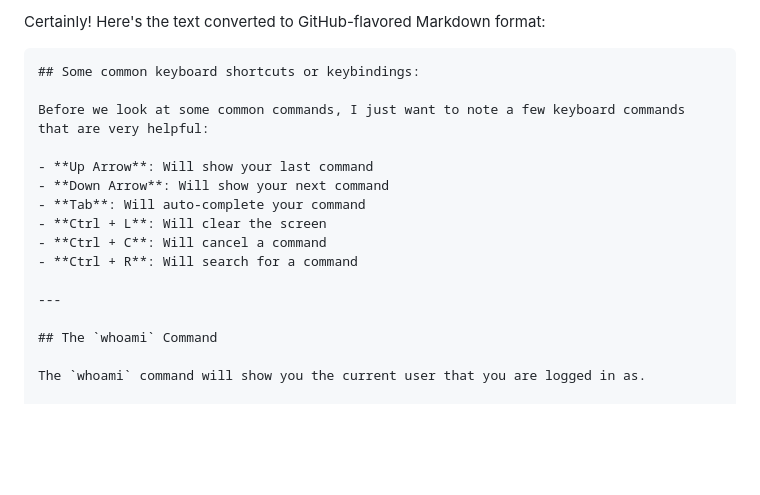
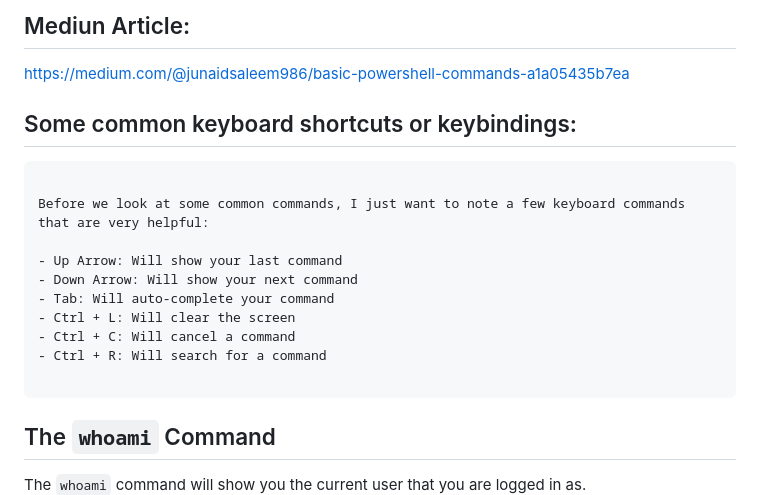
Before and after one commit to JunaidSalim/BytewiseLimitedFellowship2024-Django, a Markdown page: Day3/commands.md, the part around the change. GitHub-like rendering; blank space fills up the shorter version.

````diff
--- a/Day3/commands.md
+++ b/Day3/commands.md
@@ -1,18 +1,19 @@
-Certainly! Here's the text converted to GitHub-flavored Markdown format:
+## Mediun Article:
+https://medium.com/@junaidsaleem986/basic-powershell-commands-a1a05435b7ea
 
+## Some common keyboard shortcuts or keybindings:
 ```markdown
-## Some common keyboard shortcuts or keybindings:
 
 Before we look at some common commands, I just want to note a few keyboard commands that are very helpful:
 
-- **Up Arrow**: Will show your last command
-- **Down Arrow**: Will show your next command
-- **Tab**: Will auto-complete your command
-- **Ctrl + L**: Will clear the screen
-- **Ctrl + C**: Will cancel a command
-- **Ctrl + R**: Will search for a command
+- Up Arrow: Will show your last command
+- Down Arrow: Will show your next command
+- Tab: Will auto-complete your command
+- Ctrl + L: Will clear the screen
+- Ctrl + C: Will cancel a command
+- Ctrl + R: Will search for a command
 
----
+```
 
 ## The `whoami` Command
 
````
